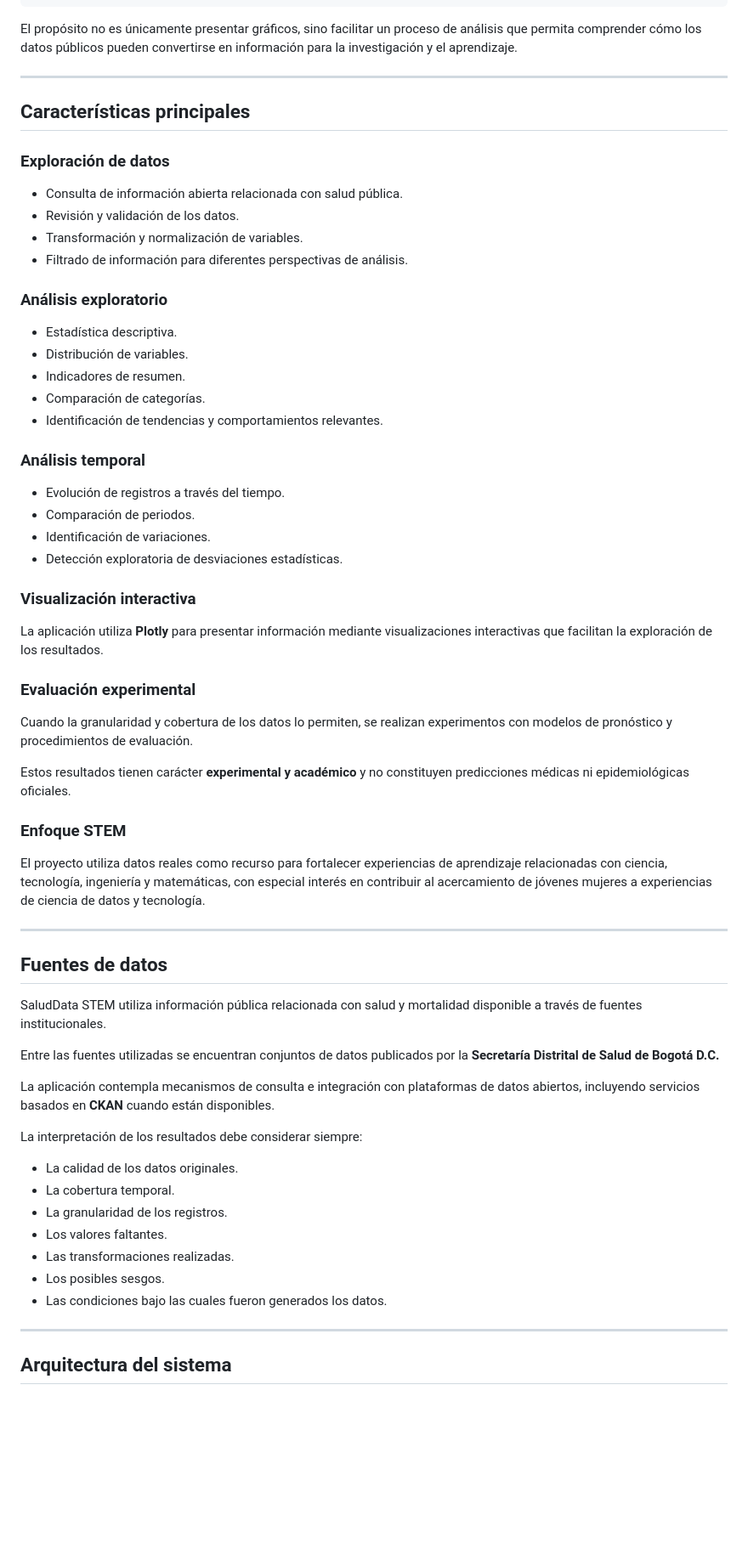
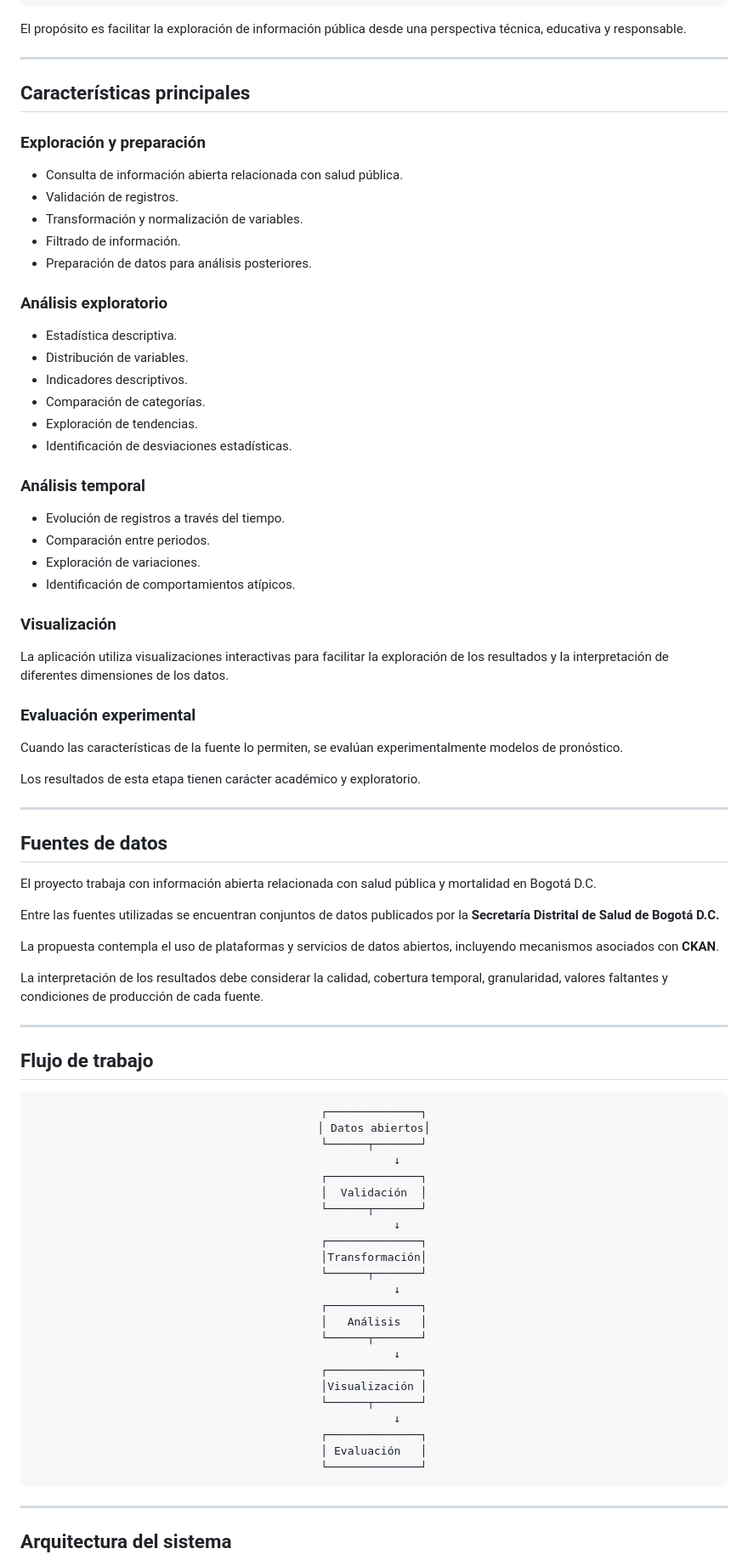
Before and after one commit to leonsj12/SaludData_STEM, a Markdown page: README.md, the part around one of its changes. Shown at 85% size. GitHub-like rendering; blank space fills up the shorter version.

````diff
--- a/README.md
+++ b/README.md
@@ -94,64 +98,87 @@ Evaluación experimental
 Interpretación
 ```
 
-El propósito no es únicamente presentar gráficos, sino facilitar un proceso de análisis que permita comprender cómo los datos públicos pueden convertirse en información para la investigación y el aprendizaje.
+El propósito es facilitar la exploración de información pública desde una perspectiva técnica, educativa y responsable.
 
 ---
 
 ## Características principales
 
-### Exploración de datos
+### Exploración y preparación
 
 - Consulta de información abierta relacionada con salud pública.
-- Revisión y validación de los datos.
+- Validación de registros.
 - Transformación y normalización de variables.
-- Filtrado de información para diferentes perspectivas de análisis.
+- Filtrado de información.
+- Preparación de datos para análisis posteriores.
 
 ### Análisis exploratorio
 
 - Estadística descriptiva.
 - Distribución de variables.
-- Indicadores de resumen.
+- Indicadores descriptivos.
 - Comparación de categorías.
-- Identificación de tendencias y comportamientos relevantes.
+- Exploración de tendencias.
+- Identificación de desviaciones estadísticas.
 
 ### Análisis temporal
 
 - Evolución de registros a través del tiempo.
-- Comparación de periodos.
-- Identificación de variaciones.
-- Detección exploratoria de desviaciones estadísticas.
+- Comparación entre periodos.
+- Exploración de variaciones.
+- Identificación de comportamientos atípicos.
 
-### Visualización interactiva
+### Visualización
 
-La aplicación utiliza **Plotly** para presentar información mediante visualizaciones interactivas que facilitan la exploración de los resultados.
+La aplicación utiliza visualizaciones interactivas para facilitar la exploración de los resultados y la interpretación de diferentes dimensiones de los datos.
 
 ### Evaluación experimental
 
-Cuando la granularidad y cobertura de los datos lo permiten, se realizan experimentos con modelos de pronóstico y procedimientos de evaluación.
+Cuando las características de la fuente lo permiten, se evalúan experimentalmente modelos de pronóstico.
 
-Estos resultados tienen carácter **experimental y académico** y no constituyen predicciones médicas ni epidemiológicas oficiales.
-
-### Enfoque STEM
-
-El proyecto utiliza datos reales como recurso para fortalecer experiencias de aprendizaje relacionadas con ciencia, tecnología, ingeniería y matemáticas, con especial interés en contribuir al acercamiento de jóvenes mujeres a experiencias de ciencia de datos y tecnología.
+Los resultados de esta etapa tienen carácter académico y exploratorio.
 
 ---
 
 ## Fuentes de datos
 
-SaludData STEM utiliza información pública relacionada con salud y mortalidad disponible a través de fuentes institucionales.
+El proyecto trabaja con información abierta relacionada con salud pública y mortalidad en Bogotá D.C.
 
 Entre las fuentes utilizadas se encuentran conjuntos de datos publicados por la **Secretaría Distrital de Salud de Bogotá D.C.**
 
-La aplicación contempla mecanismos de consulta e integración con plataformas de datos abiertos, incluyendo servicios basados en **CKAN** cuando están disponibles.
+La propuesta contempla el uso de plataformas y servicios de datos abiertos, incluyendo mecanismos asociados con **CKAN**.
 
-La interpretación de los resultados debe considerar siempre:
+La interpretación de los resultados debe considerar la calidad, cobertura temporal, granularidad, valores faltantes y condiciones de producción de cada fuente.
 
-- La calidad de los datos originales.
-- La cobertura temporal.
-- La granularidad de los registros.
-- Los valores faltantes.
-- Las transformaciones realizadas.
-- Los posibles sesgos.
-- Las condiciones bajo las cuales fueron generados los datos.
+---
+
+## Flujo de trabajo
+
+<div align="center">
+
+```text
+┌──────────────┐
+│ Datos abiertos│
+└──────┬───────┘
+       ↓
+┌──────────────┐
+│  Validación  │
+└──────┬───────┘
+       ↓
+┌──────────────┐
+│Transformación│
+└──────┬───────┘
+       ↓
+┌──────────────┐
+│   Análisis   │
+└──────┬───────┘
+       ↓
+┌──────────────┐
+│Visualización │
+└──────┬───────┘
+       ↓
+┌──────────────┐
+│ Evaluación   │
+└──────────────┘
+```
+
````
Also changed, not shown: other parts of README.md (+133 -180 lines).
